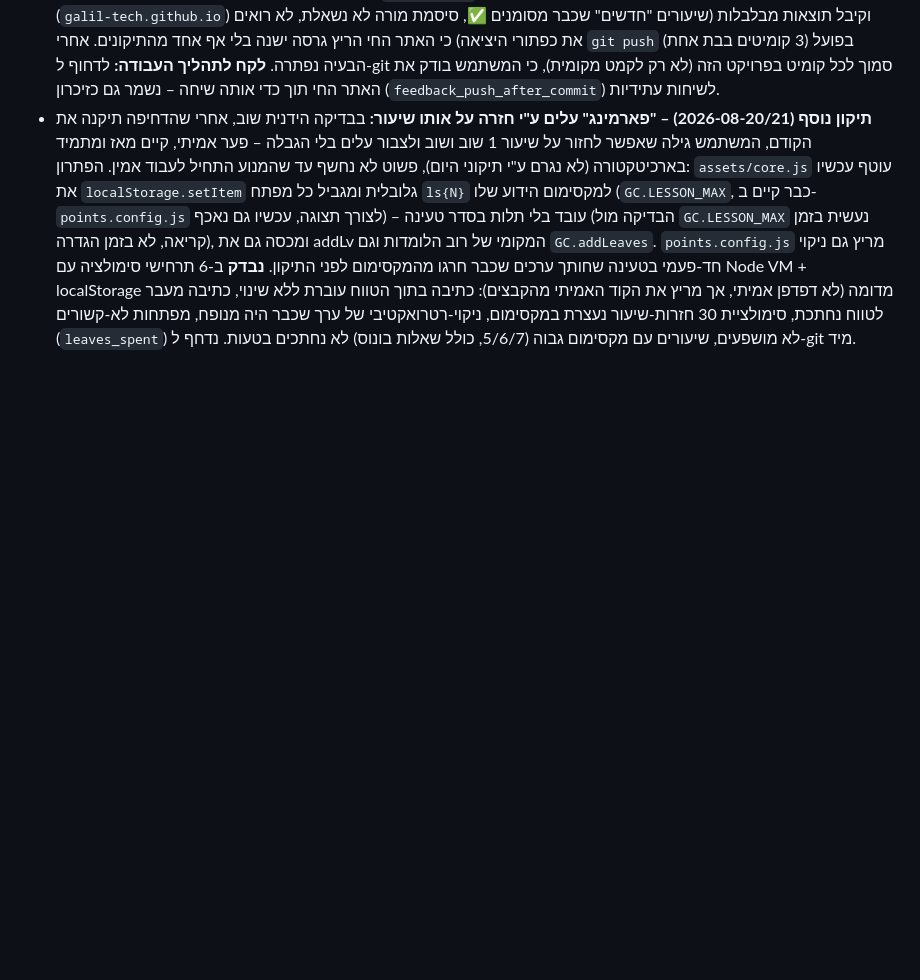
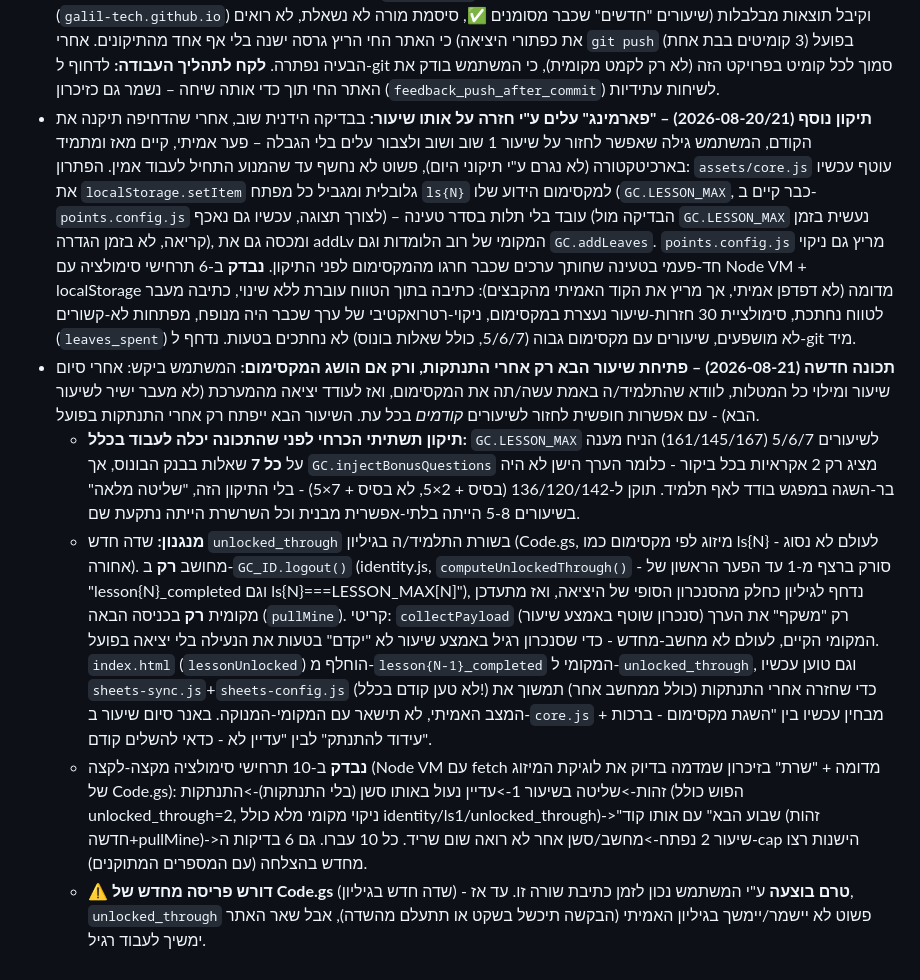
Before and after one commit to galil-tech/galil-tech, a Markdown page: CLAUDE.md, the part around the change. Drawn GitHub-style; blank space fills up the shorter version.

Commit message:
עדכון יומן: תיעוד תכונת נעילת-שיעור-הבא עד התנתקות
Co-Authored-By: Claude Sonnet 5 <noreply@anthropic.com>

```diff
--- a/CLAUDE.md
+++ b/CLAUDE.md
@@ -513,3 +513,8 @@ Claude Code יכול להריץ פקודות git בשבילך. כללים:
   - **נבדק:** syntax תקין (Node `new Function()`) על `identity.js`/`core.js` המעודכנים. **לא בוצע עדיין test end-to-end על הגיליון האמיתי** (למשל: תלמיד A → logout → תלמיד B על אותו "מחשב" → ודא ש-B לא רואה נתוני A ושל-A חוזר נכון בכניסה הבאה) – מומלץ לבצע לפני תחילת השנה, ניתן לבקש זאת בשיחה הבאה.
 - **תקלת תהליך שהתגלתה תוך כדי בדיקה ידנית (2026-08-20) – קומיטים לא נדחפו ל-git:** שלושה קומיטים (9ו, שלב 10, ותיקון המחשב המשותף) בוצעו מקומית אך **לא נדחפו** ל-`origin/main` באותה שיחה שבה נוצרו – המשתמש בדק את האתר החי (`galil-tech.github.io`) וקיבל תוצאות מבלבלות (שיעורים "חדשים" שכבר מסומנים ✅, סיסמת מורה לא נשאלת, לא רואים את כפתורי היציאה) כי האתר החי הריץ גרסה ישנה בלי אף אחד מהתיקונים. אחרי `git push` בפועל (3 קומיטים בבת אחת) הבעיה נפתרה. **לקח לתהליך העבודה:** לדחוף ל-git סמוך לכל קומיט בפרויקט הזה (לא רק לקמט מקומית), כי המשתמש בודק את האתר החי תוך כדי אותה שיחה – נשמר גם כזיכרון (`feedback_push_after_commit`) לשיחות עתידיות.
 - **תיקון נוסף (2026-08-20/21) – "פארמינג" עלים ע"י חזרה על אותו שיעור:** בבדיקה הידנית שוב, אחרי שהדחיפה תיקנה את הקודם, המשתמש גילה שאפשר לחזור על שיעור 1 שוב ושוב ולצבור עלים בלי הגבלה – פער אמיתי, קיים מאז ומתמיד בארכיטקטורה (לא נגרם ע"י תיקוני היום), פשוט לא נחשף עד שהמנוע התחיל לעבוד אמין. הפתרון: `assets/core.js` עוטף עכשיו את `localStorage.setItem` גלובלית ומגביל כל מפתח `ls{N}` למקסימום הידוע שלו (`GC.LESSON_MAX`, כבר קיים ב-`points.config.js` לצורך תצוגה, עכשיו גם נאכף) – עובד בלי תלות בסדר טעינה (הבדיקה מול `GC.LESSON_MAX` נעשית בזמן קריאה, לא בזמן הגדרה), ומכסה גם את addLv המקומי של רוב הלומדות וגם `GC.addLeaves`. `points.config.js` מריץ גם ניקוי חד-פעמי בטעינה שחותך ערכים שכבר חרגו מהמקסימום לפני התיקון. **נבדק** ב-6 תרחישי סימולציה עם Node VM + localStorage מדומה (לא דפדפן אמיתי, אך מריץ את הקוד האמיתי מהקבצים): כתיבה בתוך הטווח עוברת ללא שינוי, כתיבה מעבר לטווח נחתכת, סימולציית 30 חזרות-שיעור נעצרת במקסימום, ניקוי-רטרואקטיבי של ערך שכבר היה מנופח, מפתחות לא-קשורים (`leaves_spent`) לא מושפעים, שיעורים עם מקסימום גבוה (5/6/7, כולל שאלות בונוס) לא נחתכים בטעות. נדחף ל-git מיד.
+- **תכונה חדשה (2026-08-21) – פתיחת שיעור הבא רק אחרי התנתקות, ורק אם הושג המקסימום:** המשתמש ביקש: אחרי סיום שיעור ומילוי כל המטלות, לוודא שהתלמיד/ה באמת עשה/תה את המקסימום, ואז לעודד יציאה מהמערכת (לא מעבר ישיר לשיעור הבא) - עם אפשרות חופשית לחזור לשיעורים *קודמים* בכל עת. השיעור הבא ייפתח רק אחרי התנתקות בפועל.
+  - **תיקון תשתיתי הכרחי לפני שהתכונה יכלה לעבוד בכלל:** `GC.LESSON_MAX` לשיעורים 5/6/7 (161/145/167) הניח מענה על **כל 7** שאלות בבנק הבונוס, אך `GC.injectBonusQuestions` מציג רק 2 אקראיות בכל ביקור - כלומר הערך הישן לא היה בר-השגה במפגש בודד לאף תלמיד. תוקן ל-136/120/142 (בסיס + 2×5, לא בסיס + 7×5) - בלי התיקון הזה, "שליטה מלאה" בשיעורים 5-8 הייתה בלתי-אפשרית מבנית וכל השרשרת הייתה נתקעת שם.
+  - **מנגנון:** שדה חדש `unlocked_through` בשורת התלמיד/ה בגיליון (Code.gs, מיזוג לפי מקסימום כמו ls{N} - לעולם לא נסוג אחורה). מחושב **רק** ב-`GC_ID.logout()` (identity.js, `computeUnlockedThrough()` - סורק ברצף מ-1 עד הפער הראשון של "lesson{N}_completed וגם ls{N}===LESSON_MAX[N]"), נדחף לגיליון כחלק מהסנכרון הסופי של היציאה, ואז מתעדכן מקומית **רק** בכניסה הבאה (`pullMine`). קריטי: `collectPayload` (סנכרון שוטף באמצע שיעור) רק "משקף" את הערך המקומי הקיים, לעולם לא מחשב-מחדש - כדי שסנכרון רגיל באמצע שיעור לא "יקדם" בטעות את הנעילה בלי יציאה בפועל. `index.html` (`lessonUnlocked`) הוחלף מ-`lesson{N-1}_completed` המקומי ל-`unlocked_through`, וגם טוען עכשיו `sheets-sync.js`+`sheets-config.js` (לא טען קודם בכלל!) כדי שחזרה אחרי התנתקות (כולל ממחשב אחר) תמשוך את המצב האמיתי, לא תישאר עם המקומי-המנוקה. באנר סיום שיעור ב-`core.js` מבחין עכשיו בין "השגת מקסימום - ברכות + עידוד להתנתק" לבין "עדיין לא - כדאי להשלים קודם".
+  - **נבדק** ב-10 תרחישי סימולציה מקצה-לקצה (Node VM עם fetch מדומה + "שרת" בזיכרון שמדמה בדיוק את לוגיקת המיזוג של Code.gs): זהות->שליטה בשיעור 1->עדיין נעול באותו סשן (בלי התנתקות)->התנתקות (הפוש כולל unlocked_through=2, ניקוי מקומי מלא כולל identity/ls1/unlocked_through)->"שבוע הבא" עם אותו קוד (זהות חדשה+pullMine)->שיעור 2 נפתח->מחשב/סשן אחר לא רואה שום שריד. כל 10 עברו. גם 6 בדיקות ה-cap הישנות רצו מחדש בהצלחה (עם המספרים המתוקנים).
+  - **⚠️ דורש פריסה מחדש של Code.gs** (שדה חדש בגיליון) - **טרם בוצעה** ע"י המשתמש נכון לזמן כתיבת שורה זו. עד אז, `unlocked_through` פשוט לא יישמר/יימשך בגיליון האמיתי (הבקשה תיכשל בשקט או תתעלם מהשדה), אבל שאר האתר ימשיך לעבוד רגיל.
```
